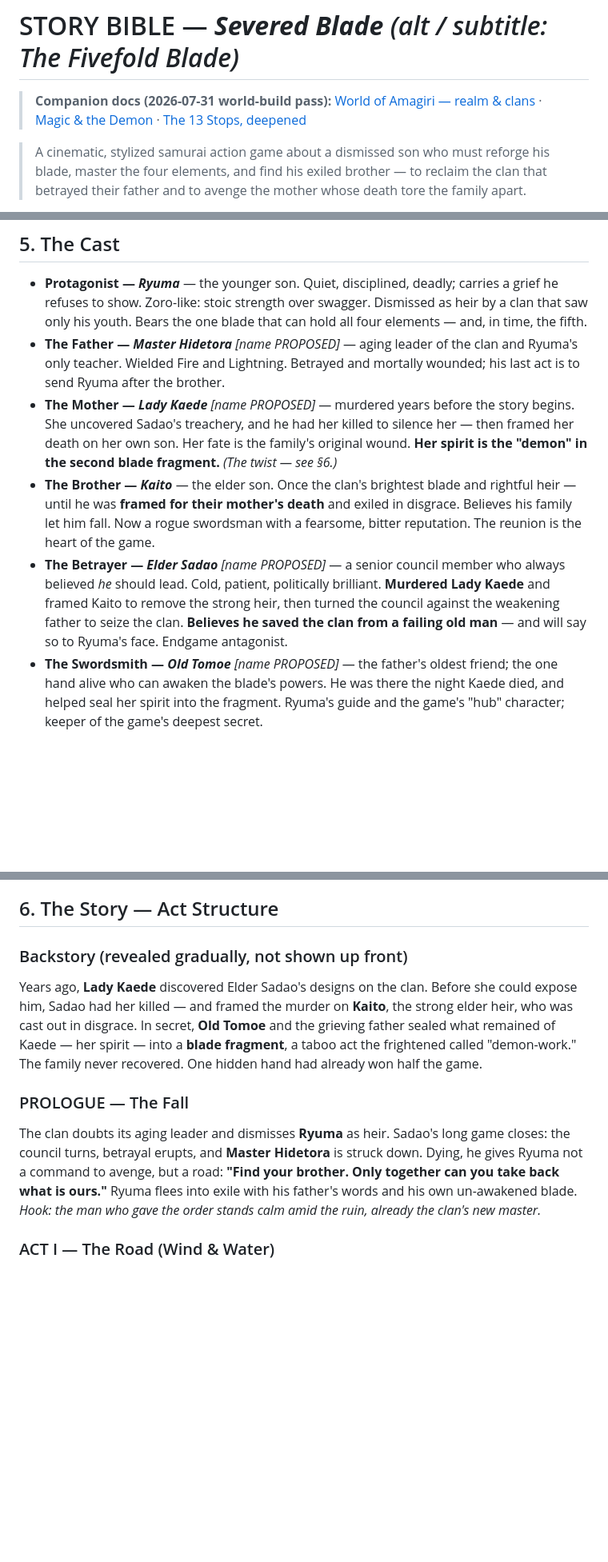
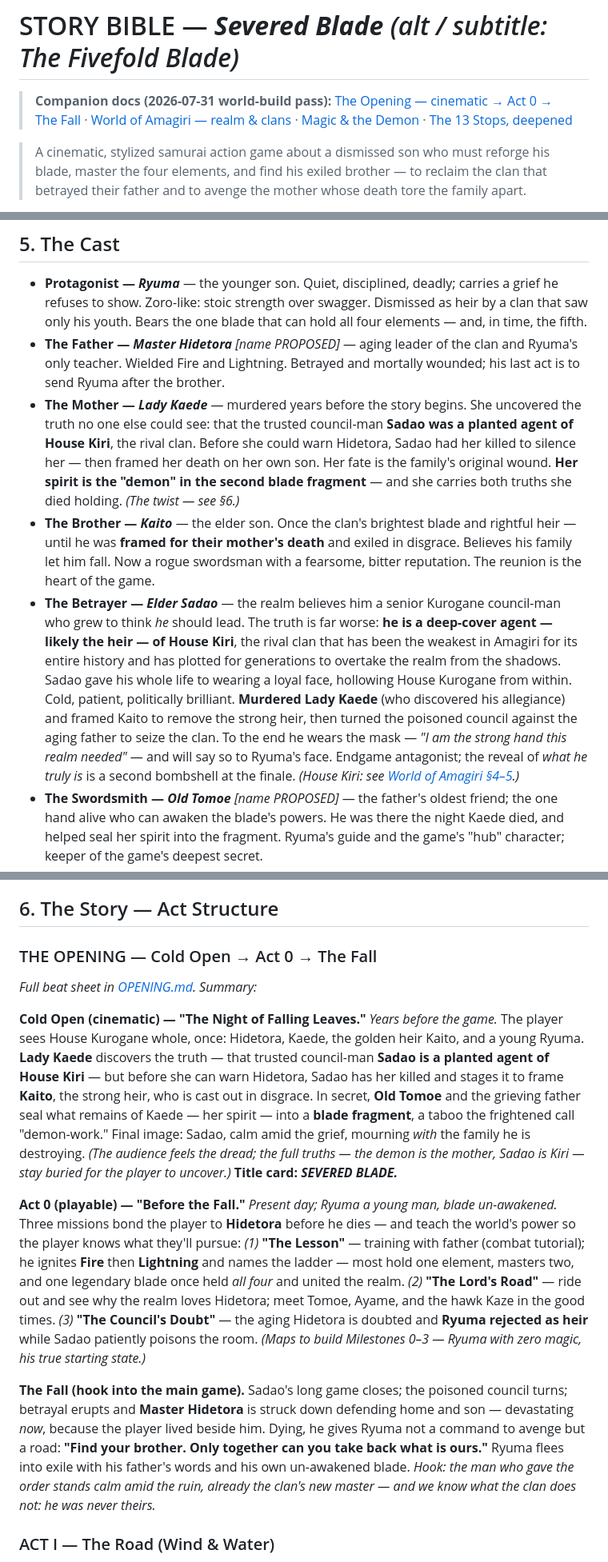
Before and after one commit to radovicdusan8-sketch/mica, a Markdown page: docs/design/STORY_BIBLE.md, 3 parts joined by grey strips. Shown at 80% size. Drawn GitHub-style; blank space fills up the shorter version.

```diff
--- a/docs/design/STORY_BIBLE.md
+++ b/docs/design/STORY_BIBLE.md
@@ -1,6 +1,6 @@
 # STORY BIBLE — ***Severed Blade*** *(alt / subtitle: The Fivefold Blade)*
 
-> **Companion docs (2026-07-31 world-build pass):** [World of Amagiri — realm & clans](WORLD_AMAGIRI.md) · [Magic & the Demon](MAGIC_AND_DEMON.md) · [The 13 Stops, deepened](CITIES.md)
+> **Companion docs (2026-07-31 world-build pass):** [The Opening — cinematic → Act 0 → The Fall](OPENING.md) · [World of Amagiri — realm & clans](WORLD_AMAGIRI.md) · [Magic & the Demon](MAGIC_AND_DEMON.md) · [The 13 Stops, deepened](CITIES.md)
 
 > A cinematic, stylized samurai action game about a dismissed son who must reforge his blade, master the four elements, and find his exiled brother — to reclaim the clan that betrayed their father and to avenge the mother whose death tore the family apart.
 
@@ -59,9 +59,9 @@ The four pillars, and what they mean in practice:
 
 - **Protagonist — *Ryuma*** — the younger son. Quiet, disciplined, deadly; carries a grief he refuses to show. Zoro-like: stoic strength over swagger. Dismissed as heir by a clan that saw only his youth. Bears the one blade that can hold all four elements — and, in time, the fifth.
 - **The Father — *Master Hidetora*** _[name PROPOSED]_ — aging leader of the clan and Ryuma's only teacher. Wielded Fire and Lightning. Betrayed and mortally wounded; his last act is to send Ryuma after the brother.
-- **The Mother — *Lady Kaede*** _[name PROPOSED]_ — murdered years before the story begins. She uncovered Sadao's treachery, and he had her killed to silence her — then framed her death on her own son. Her fate is the family's original wound. **Her spirit is the "demon" in the second blade fragment.** *(The twist — see §6.)*
+- **The Mother — *Lady Kaede*** — murdered years before the story begins. She uncovered the truth no one else could see: that the trusted council-man **Sadao was a planted agent of House Kiri**, the rival clan. Before she could warn Hidetora, Sadao had her killed to silence her — then framed her death on her own son. Her fate is the family's original wound. **Her spirit is the "demon" in the second blade fragment** — and she carries both truths she died holding. *(The twist — see §6.)*
 - **The Brother — *Kaito*** — the elder son. Once the clan's brightest blade and rightful heir — until he was **framed for their mother's death** and exiled in disgrace. Believes his family let him fall. Now a rogue swordsman with a fearsome, bitter reputation. The reunion is the heart of the game.
-- **The Betrayer — *Elder Sadao*** _[name PROPOSED]_ — a senior council member who always believed *he* should lead. Cold, patient, politically brilliant. **Murdered Lady Kaede** and framed Kaito to remove the strong heir, then turned the council against the weakening father to seize the clan. **Believes he saved the clan from a failing old man** — and will say so to Ryuma's face. Endgame antagonist.
+- **The Betrayer — *Elder Sadao*** — the realm believes him a senior Kurogane council-man who grew to think *he* should lead. The truth is far worse: **he is a deep-cover agent — likely the heir — of House Kiri**, the rival clan that has been the weakest in Amagiri for its entire history and has plotted for generations to overtake the realm from the shadows. Sadao gave his whole life to wearing a loyal face, hollowing House Kurogane from within. Cold, patient, politically brilliant. **Murdered Lady Kaede** (who discovered his allegiance) and framed Kaito to remove the strong heir, then turned the poisoned council against the aging father to seize the clan. To the end he wears the mask — *"I am the strong hand this realm needed"* — and will say so to Ryuma's face. Endgame antagonist; the reveal of *what he truly is* is a second bombshell at the finale. *(House Kiri: see [World of Amagiri §4–5](WORLD_AMAGIRI.md).)*
 - **The Swordsmith — *Old Tomoe*** _[name PROPOSED]_ — the father's oldest friend; the one hand alive who can awaken the blade's powers. He was there the night Kaede died, and helped seal her spirit into the fragment. Ryuma's guide and the game's "hub" character; keeper of the game's deepest secret.
 - **The Four Teachers** — each a living piece of Master Hidetora's past, and each agrees to help Ryuma **because of the father, not the son.** Full bonds & backstories in §5b.
 
@@ -78,12 +78,15 @@ The four pillars, and what they mean in practice:
 
 ## 6. The Story — Act Structure
 
-### Backstory (revealed gradually, not shown up front)
-Years ago, **Lady Kaede** discovered Elder Sadao's designs on the clan. Before she could expose him, Sadao had her killed — and framed the murder on **Kaito**, the strong elder heir, who was cast out in disgrace. In secret, **Old Tomoe** and the grieving father sealed what remained of Kaede — her spirit — into a **blade fragment**, a taboo act the frightened called "demon-work." The family never recovered. One hidden hand had already won half the game.
+### THE OPENING — Cold Open → Act 0 → The Fall
+*Full beat sheet in [OPENING.md](OPENING.md). Summary:*
 
-### PROLOGUE — The Fall
-The clan doubts its aging leader and dismisses **Ryuma** as heir. Sadao's long game closes: the council turns, betrayal erupts, and **Master Hidetora** is struck down. Dying, he gives Ryuma not a command to avenge, but a road: **"Find your brother. Only together can you take back what is ours."** Ryuma flees into exile with his father's words and his own un-awakened blade.
-*Hook: the man who gave the order stands calm amid the ruin, already the clan's new master.*
+**Cold Open (cinematic) — "The Night of Falling Leaves."** *Years before the game.* The player sees House Kurogane whole, once: Hidetora, Kaede, the golden heir Kaito, and a young Ryuma. **Lady Kaede** discovers the truth — that trusted council-man **Sadao is a planted agent of House Kiri** — but before she can warn Hidetora, Sadao has her killed and stages it to frame **Kaito**, the strong heir, who is cast out in disgrace. In secret, **Old Tomoe** and the grieving father seal what remains of Kaede — her spirit — into a **blade fragment**, a taboo the frightened call "demon-work." Final image: Sadao, calm amid the grief, mourning *with* the family he is destroying. *(The audience feels the dread; the full truths — the demon is the mother, Sadao is Kiri — stay buried for the player to uncover.)* **Title card: *SEVERED BLADE.***
+
+**Act 0 (playable) — "Before the Fall."** *Present day; Ryuma a young man, blade un-awakened.* Three missions bond the player to **Hidetora** before he dies — and teach the world's power so the player knows what they'll pursue: *(1)* **"The Lesson"** — training with father (combat tutorial); he ignites **Fire** then **Lightning** and names the ladder — most hold one element, masters two, and one legendary blade once held *all four* and united the realm. *(2)* **"The Lord's Road"** — ride out and see why the realm loves Hidetora; meet Tomoe, Ayame, and the hawk Kaze in the good times. *(3)* **"The Council's Doubt"** — the aging Hidetora is doubted and **Ryuma rejected as heir** while Sadao patiently poisons the room. *(Maps to build Milestones 0–3 — Ryuma with zero magic, his true starting state.)*
+
+**The Fall (hook into the main game).** Sadao's long game closes; the poisoned council turns; betrayal erupts and **Master Hidetora** is struck down defending home and son — devastating *now*, because the player lived beside him. Dying, he gives Ryuma not a command to avenge but a road: **"Find your brother. Only together can you take back what is ours."** Ryuma flees into exile with his father's words and his own un-awakened blade.
+*Hook: the man who gave the order stands calm amid the ruin, already the clan's new master — and we know what the clan does not: he was never theirs.*
 
 ### ACT I — The Road (Wind & Water)
 Ryuma travels out from clan lands into Amagiri's cities and wilds. He finds **Old Tomoe**, learns what his blade truly is, and begins the pilgrimage of the elements — earning **Wind**, then **Water**, each from a teacher, each a self-contained dramatic chapter with a trial or boss, each dropping a breadcrumb about his brother and hints that his family's tragedies were no accidents.
```
Also changed, not shown: other parts of docs/design/STORY_BIBLE.md (+3 -1 lines), docs/design/OPENING.md (added, +86 -0 lines), docs/design/WORLD_AMAGIRI.md (+13 -5 lines).
